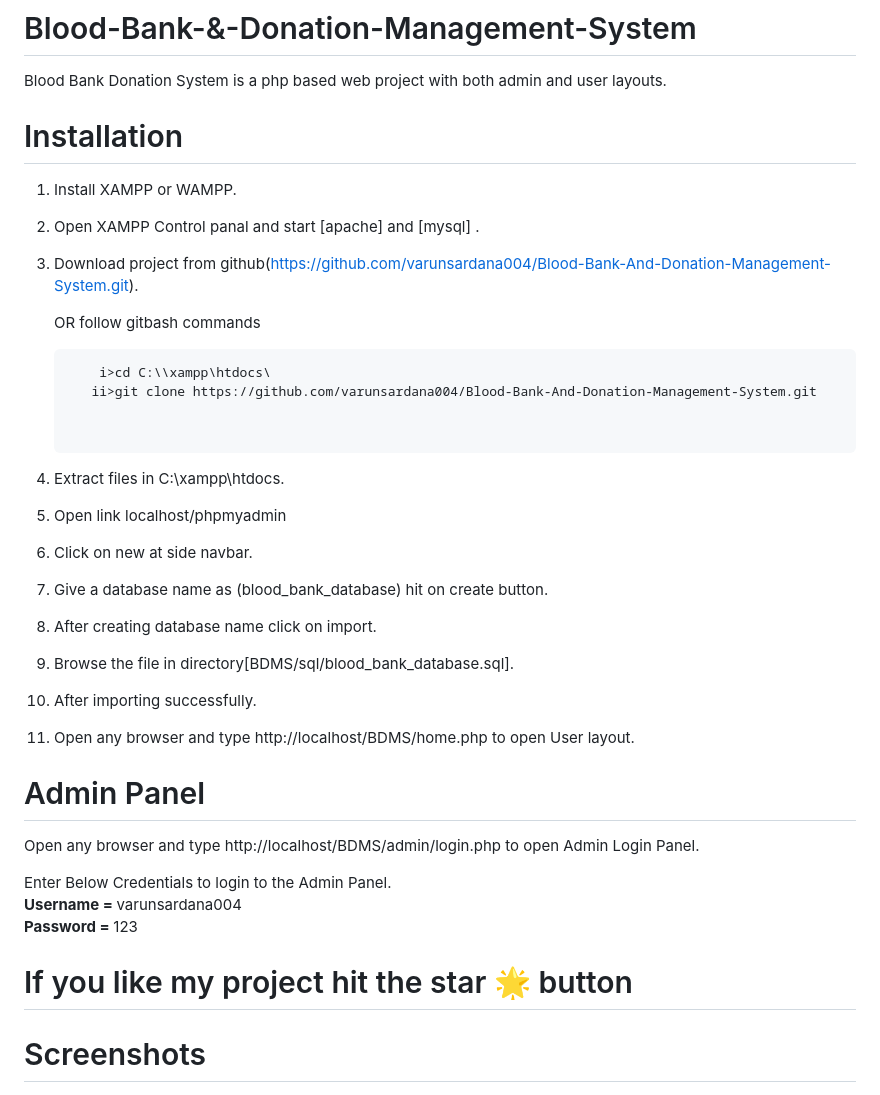
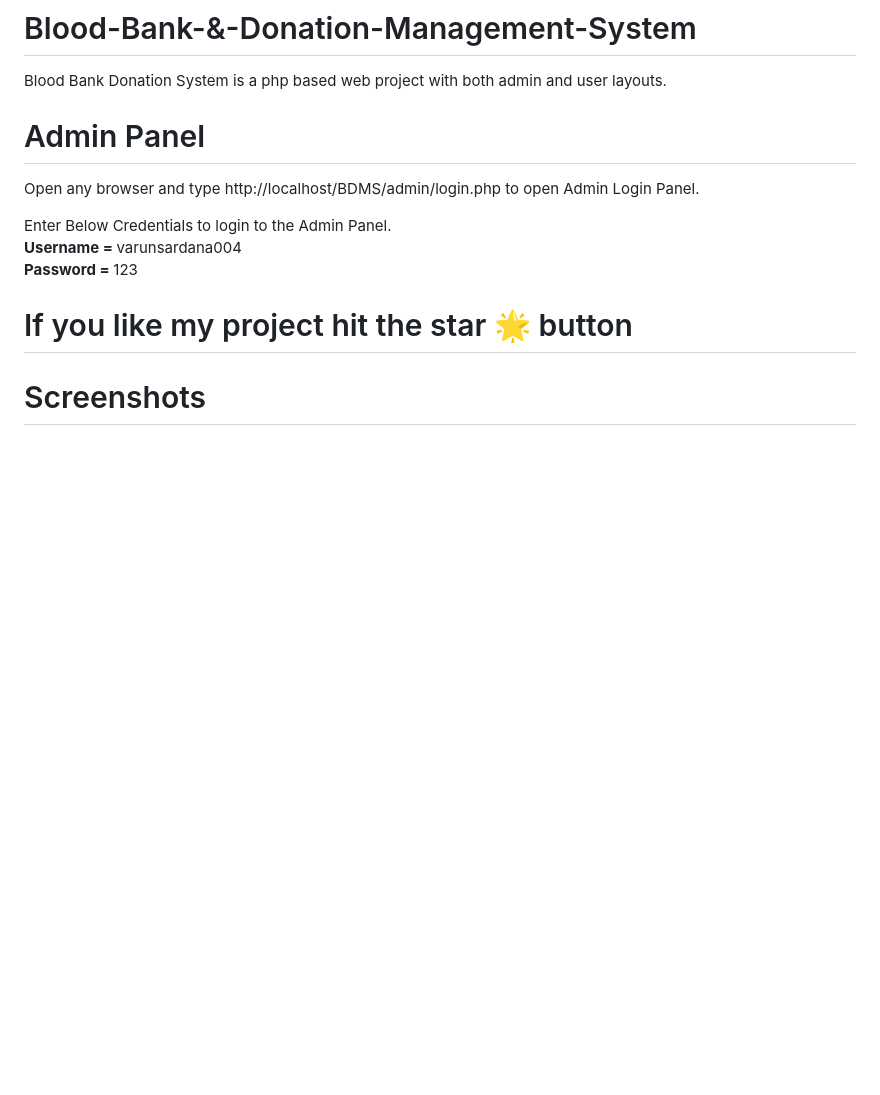
Before and after one commit to manishaaydv/Blood-bank-and-donation, a Markdown page: README.md, the part around the change. Drawn GitHub-style; blank space fills up the shorter version.

````diff
--- a/README.md
+++ b/README.md
@@ -1,36 +1,6 @@
 # Blood-Bank-&-Donation-Management-System
 
 Blood Bank Donation System is a php based web project with both admin and user layouts.
-
-# Installation
-
-1. Install XAMPP or WAMPP.
-
-2. Open XAMPP Control panal and start [apache] and [mysql] .
-
-3. Download project from github(https://github.com/varunsardana004/Blood-Bank-And-Donation-Management-System.git).
-
-   OR follow gitbash commands <br>
-     ```t
-         i>cd C:\\xampp\htdocs\
-        ii>git clone https://github.com/varunsardana004/Blood-Bank-And-Donation-Management-System.git
-
-
-4. Extract files in C:\xampp\htdocs.
-
-5. Open link localhost/phpmyadmin
-
-6. Click on new at side navbar.
-
-7. Give a database name as (blood_bank_database) hit on create button.
-
-8. After creating database name click on import.
-
-9. Browse the file in directory[BDMS/sql/blood_bank_database.sql].
-
-10. After importing successfully.
-
-11. Open any browser and type http://localhost/BDMS/home.php to open User layout.
 
 # Admin Panel
    Open any browser and type http://localhost/BDMS/admin/login.php to open Admin Login Panel.
````
